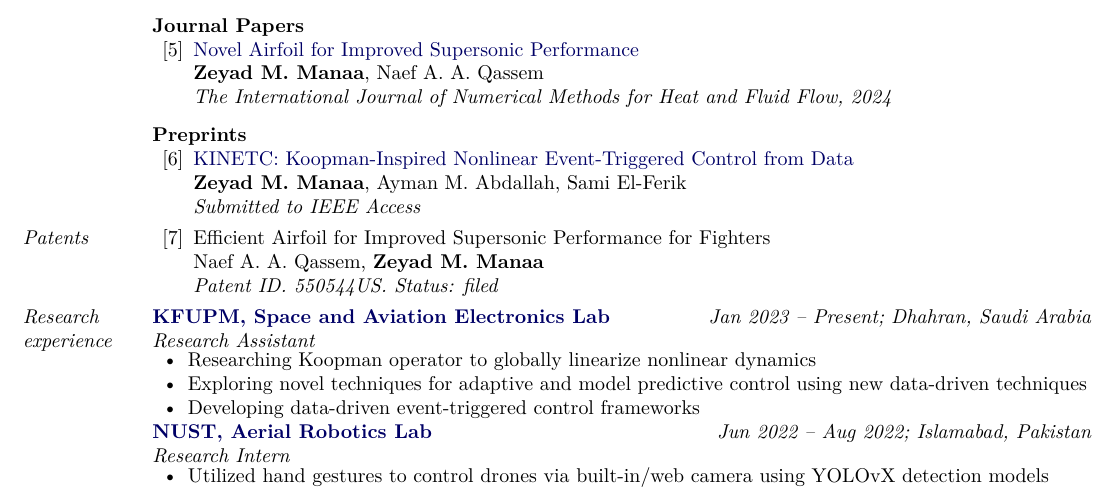
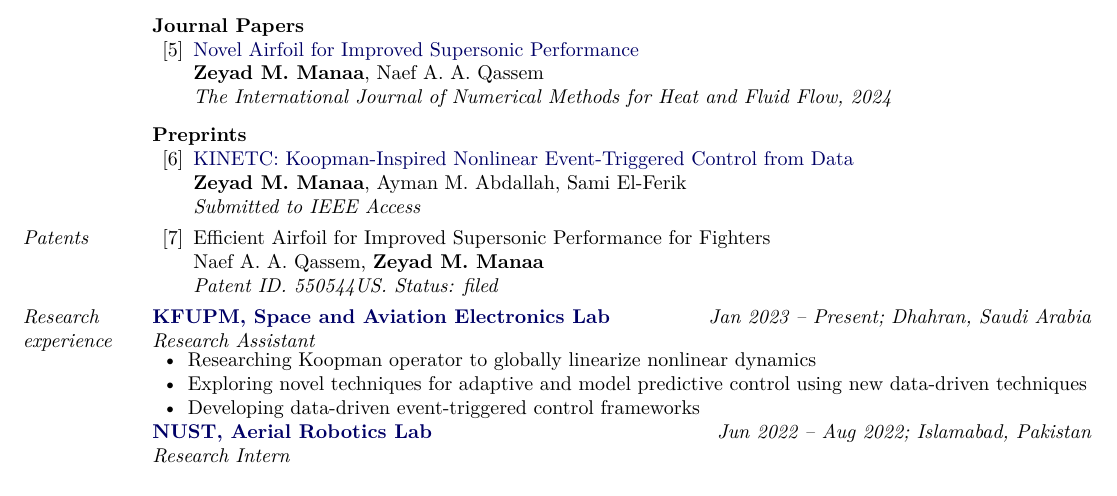
Before and after one commit to zmanaa/zmanaa_Resume, a LaTeX document (src/main.tex, which reads src/Sections/exp.tex): part of page 1 of 2, cut so that both start at the same text. Compiled offline with pdfLaTeX.

Commit message:
edited research exp,

```diff
--- a/src/Sections/exp.tex
+++ b/src/Sections/exp.tex
@@ -13,7 +13,7 @@
 \textit{Research Intern}\\
 \vspace{-0.5cm}
 \begin{innerlist}
-    \item Utilized hand gestures to control drones via built-in/web camera using YOLOvX detection models
+    %\item Utilized hand gestures to control drones via built-in/web camera using YOLOvX detection models
     \item Developed an autonomous control system for a quadrotor UAV using Tello and COEX Clover devices with ROS
 \end{innerlist}
 
```
